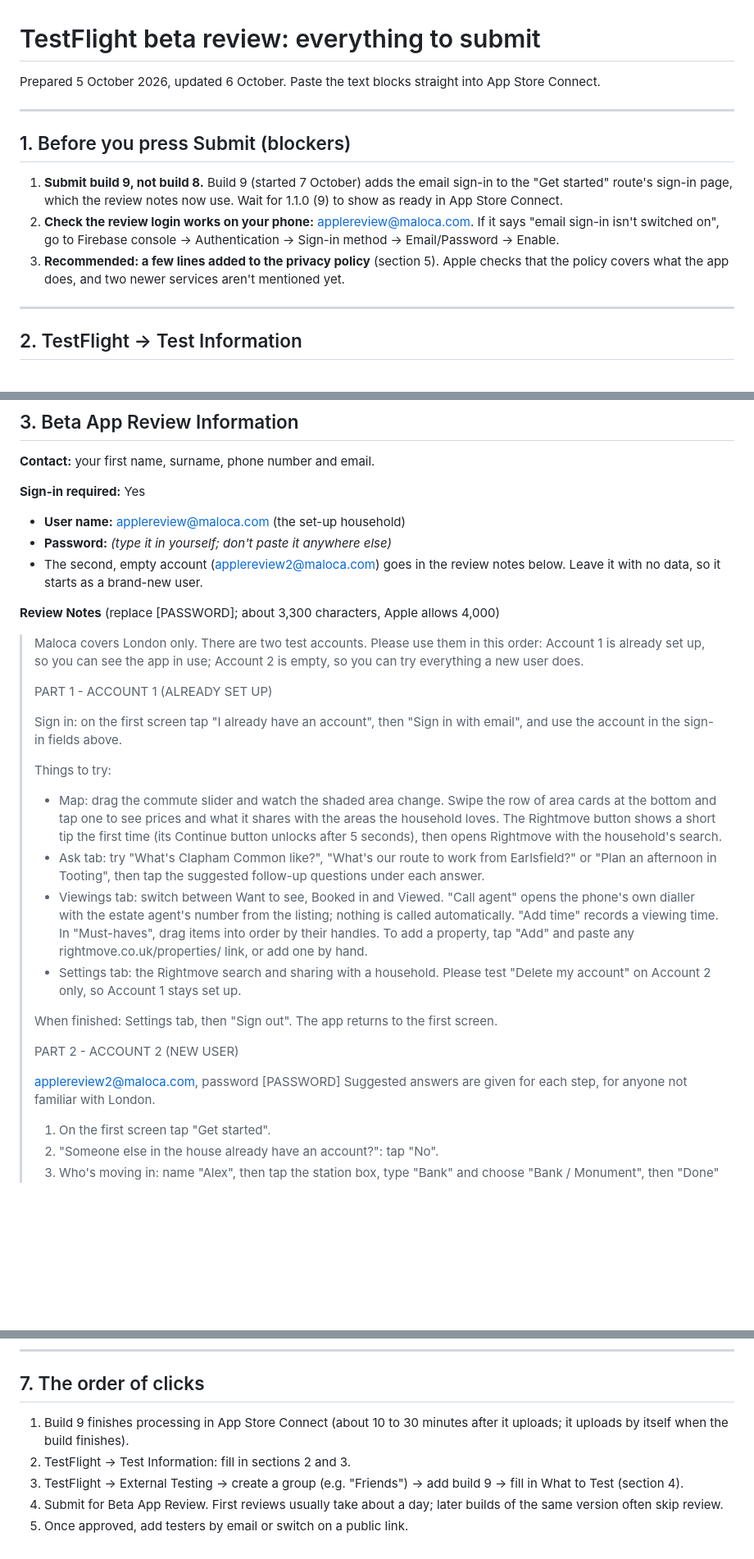
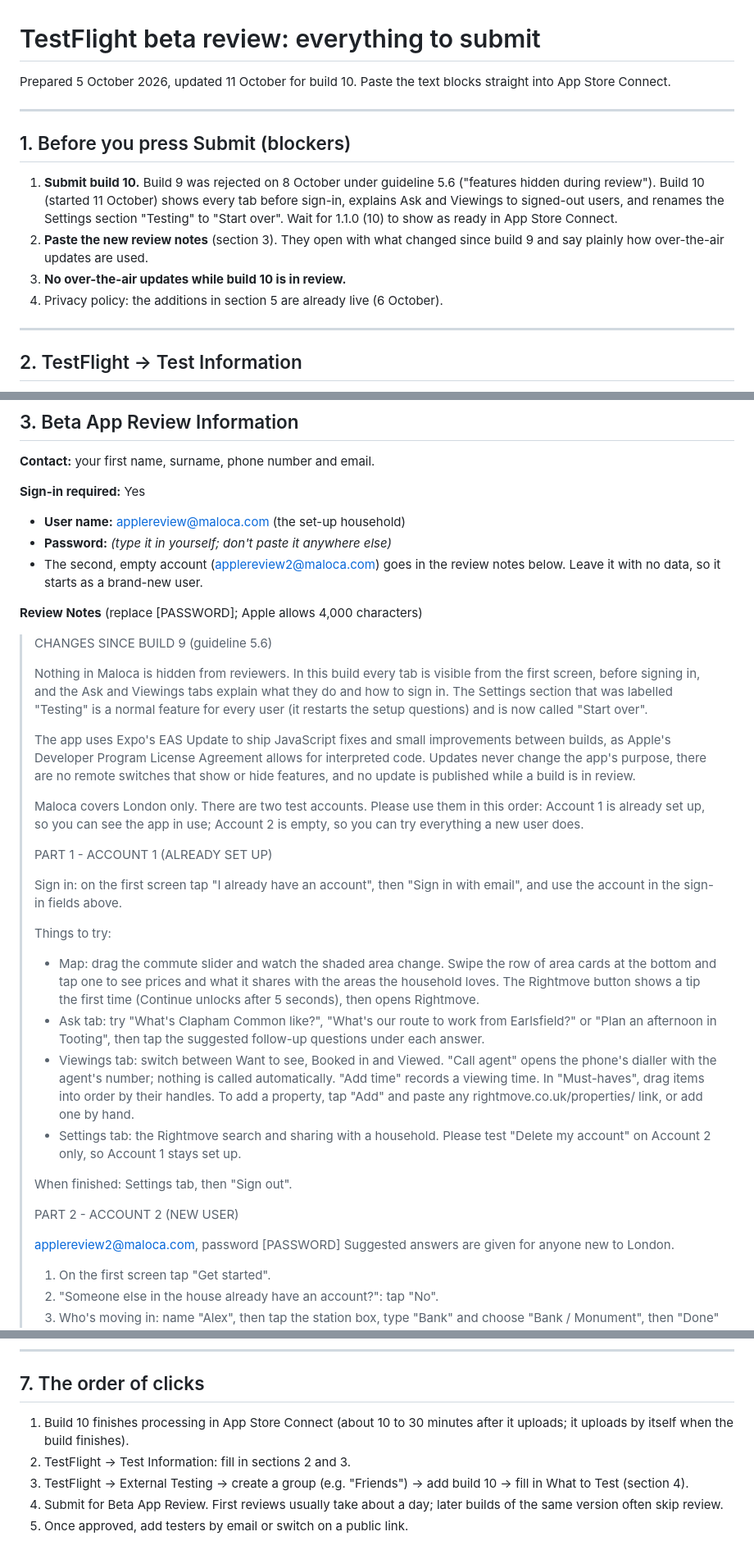
Before and after one commit to nickcarrjones-ship-it/nest.finder, a Markdown page: docs/testflight-beta-review.md, 3 parts joined by grey strips. Shown at 82% size. Drawn GitHub-style; blank space fills up the shorter version.

Commit message:
Docs: build 10 review notes (5.6 response, OTA disclosure) and brief status
Co-Authored-By: Claude Opus 5.5 <noreply@anthropic.com>

```diff
--- a/docs/testflight-beta-review.md
+++ b/docs/testflight-beta-review.md
@@ -1,14 +1,15 @@
 # TestFlight beta review: everything to submit
 
-Prepared 5 October 2026, updated 6 October. Paste the text blocks straight into App Store Connect.
+Prepared 5 October 2026, updated 11 October for build 10. Paste the text blocks straight into App Store Connect.
 
 ---
 
 ## 1. Before you press Submit (blockers)
 
-1. **Submit build 9, not build 8.** Build 9 (started 7 October) adds the email sign-in to the "Get started" route's sign-in page, which the review notes now use. Wait for 1.1.0 (9) to show as ready in App Store Connect.
-2. **Check the review login works on your phone:** applereview@maloca.com. If it says "email sign-in isn't switched on", go to Firebase console → Authentication → Sign-in method → Email/Password → Enable.
-3. **Recommended: a few lines added to the privacy policy** (section 5). Apple checks that the policy covers what the app does, and two newer services aren't mentioned yet.
+1. **Submit build 10.** Build 9 was rejected on 8 October under guideline 5.6 ("features hidden during review"). Build 10 (started 11 October) shows every tab before sign-in, explains Ask and Viewings to signed-out users, and renames the Settings section "Testing" to "Start over". Wait for 1.1.0 (10) to show as ready in App Store Connect.
+2. **Paste the new review notes** (section 3). They open with what changed since build 9 and say plainly how over-the-air updates are used.
+3. **No over-the-air updates while build 10 is in review.**
+4. Privacy policy: the additions in section 5 are already live (6 October).
 
 ---
 
@@ -36,8 +37,14 @@ Prepared 5 October 2026, updated 6 October. Paste the text blocks straight into
 - **Password:** *(type it in yourself; don't paste it anywhere else)*
 - The second, empty account (applereview2@maloca.com) goes in the review notes below. Leave it with no data, so it starts as a brand-new user.
 
-**Review Notes** (replace [PASSWORD]; about 3,300 characters, Apple allows 4,000)
+**Review Notes** (replace [PASSWORD]; Apple allows 4,000 characters)
 
+> CHANGES SINCE BUILD 9 (guideline 5.6)
+>
+> Nothing in Maloca is hidden from reviewers. In this build every tab is visible from the first screen, before signing in, and the Ask and Viewings tabs explain what they do and how to sign in. The Settings section that was labelled "Testing" is a normal feature for every user (it restarts the setup questions) and is now called "Start over".
+>
+> The app uses Expo's EAS Update to ship JavaScript fixes and small improvements between builds, as Apple's Developer Program License Agreement allows for interpreted code. Updates never change the app's purpose, there are no remote switches that show or hide features, and no update is published while a build is in review.
+>
 > Maloca covers London only. There are two test accounts. Please use them in this order: Account 1 is already set up, so you can see the app in use; Account 2 is empty, so you can try everything a new user does.
 >
 > PART 1 - ACCOUNT 1 (ALREADY SET UP)
@@ -45,17 +52,17 @@ Prepared 5 October 2026, updated 6 October. Paste the text blocks straight into
 > Sign in: on the first screen tap "I already have an account", then "Sign in with email", and use the account in the sign-in fields above.
 >
 > Things to try:
-> - Map: drag the commute slider and watch the shaded area change. Swipe the row of area cards at the bottom and tap one to see prices and what it shares with the areas the household loves. The Rightmove button shows a short tip the first time (its Continue button unlocks after 5 seconds), then opens Rightmove with the household's search.
+> - Map: drag the commute slider and watch the shaded area change. Swipe the row of area cards at the bottom and tap one to see prices and what it shares with the areas the household loves. The Rightmove button shows a tip the first time (Continue unlocks after 5 seconds), then opens Rightmove.
 > - Ask tab: try "What's Clapham Common like?", "What's our route to work from Earlsfield?" or "Plan an afternoon in Tooting", then tap the suggested follow-up questions under each answer.
-> - Viewings tab: switch between Want to see, Booked in and Viewed. "Call agent" opens the phone's own dialler with the estate agent's number from the listing; nothing is called automatically. "Add time" records a viewing time. In "Must-haves", drag items into order by their handles. To add a property, tap "Add" and paste any rightmove.co.uk/properties/ link, or add one by hand.
+> - Viewings tab: switch between Want to see, Booked in and Viewed. "Call agent" opens the phone's dialler with the agent's number; nothing is called automatically. "Add time" records a viewing time. In "Must-haves", drag items into order by their handles. To add a property, tap "Add" and paste any rightmove.co.uk/properties/ link, or add one by hand.
 > - Settings tab: the Rightmove search and sharing with a household. Please test "Delete my account" on Account 2 only, so Account 1 stays set up.
 >
-> When finished: Settings tab, then "Sign out". The app returns to the first screen.
+> When finished: Settings tab, then "Sign out".
 >
 > PART 2 - ACCOUNT 2 (NEW USER)
 >
 > applereview2@maloca.com, password [PASSWORD]
-> Suggested answers are given for each step, for anyone not familiar with London.
+> Suggested answers are given for anyone new to London.
 >
 > 1. On the first screen tap "Get started".
 > 2. "Someone else in the house already have an account?": tap "No".
@@ -127,8 +134,8 @@ And under "What we collect", one line for the email login:
 
 ## 7. The order of clicks
 
-1. Build 9 finishes processing in App Store Connect (about 10 to 30 minutes after it uploads; it uploads by itself when the build finishes).
+1. Build 10 finishes processing in App Store Connect (about 10 to 30 minutes after it uploads; it uploads by itself when the build finishes).
 2. TestFlight → Test Information: fill in sections 2 and 3.
-3. TestFlight → External Testing → create a group (e.g. "Friends") → add build 9 → fill in What to Test (section 4).
+3. TestFlight → External Testing → create a group (e.g. "Friends") → add build 10 → fill in What to Test (section 4).
 4. Submit for Beta App Review. First reviews usually take about a day; later builds of the same version often skip review.
 5. Once approved, add testers by email or switch on a public link.
```
Also changed, not shown: other parts of docs/testflight-beta-review.md (+1 -1 lines), docs/product-brief.md (+6 -6 lines).
